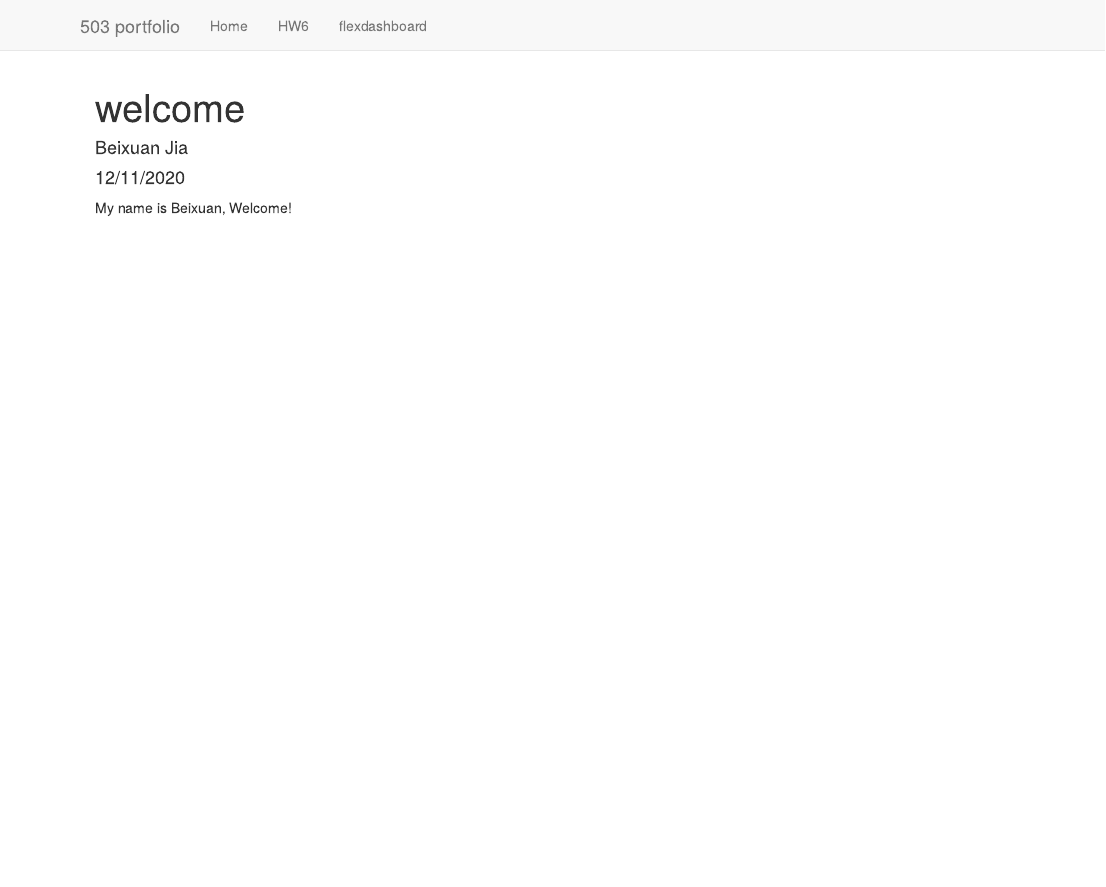
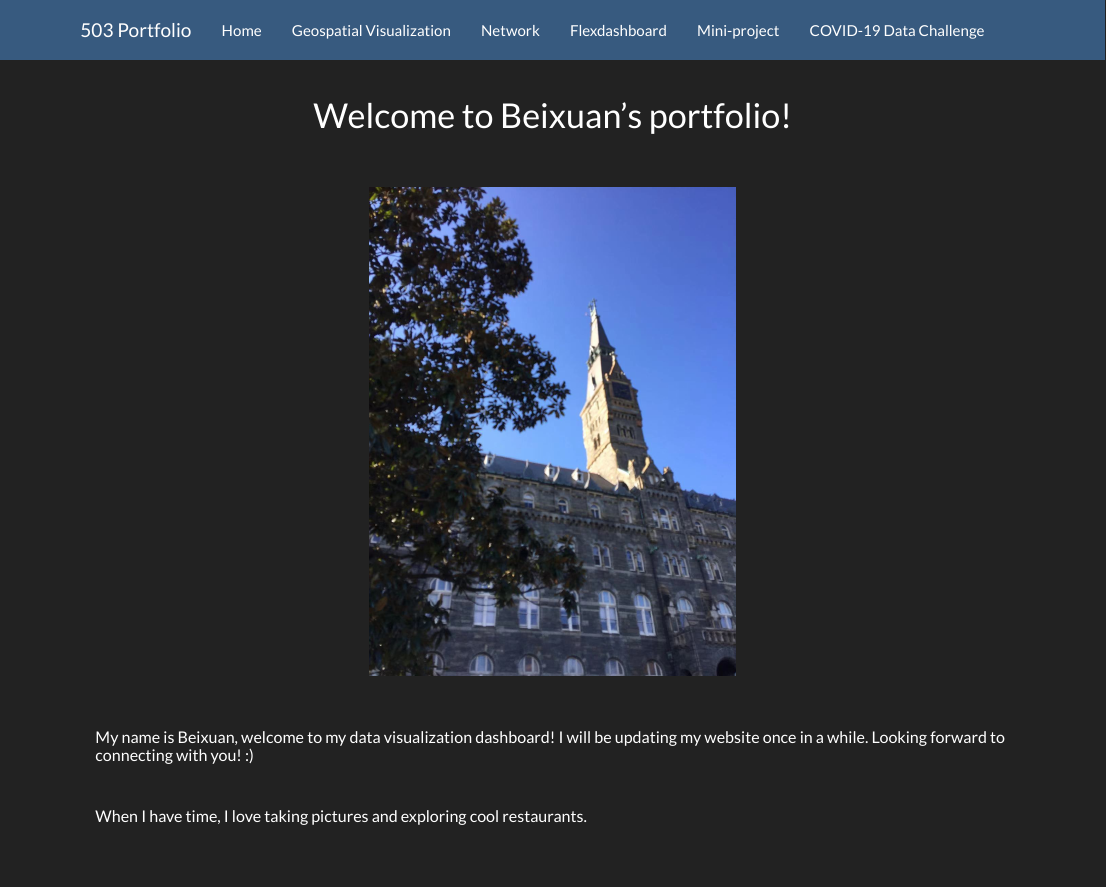
Before and after one commit to beixuan-jia/503_portfolio, an R Markdown document (index.rmd): the page in a window 1100 px wide, from its top. Rendered offline with R 4.5, knitr and Pandoc, with nearby package versions.

Commit message:
Add files via upload

```diff
--- a/_site.yml
+++ b/_site.yml
@@ -1,11 +1,16 @@
 name: 'Vis by Beixuan'
 output_dir: 'docs'
 navbar:
-  title: '503 portfolio'
+  title: '503 Portfolio'
   left:
     - text: 'Home'
       href: 'index.html'
-    - text: 'HW6'
+    - text: 'Geospatial Visualization'
       href: 'geospatial.html'
-    - text: 'flexdashboard'
+    - text: 'Network'
+      href: 'networks.html'
+    - text: 'Flexdashboard'
       href: 'https://beixuan-jia.github.io/503_Final_Proj/'
+    - text: 'Mini-project'
+      href: 'http://bjia.georgetown.domains/index.html'
+    - text: 'COVID-19 Data Challenge'
--- a/index.rmd
+++ b/index.rmd
@@ -1,8 +1,14 @@
 ---
-title: "welcome"
-author: "Beixuan Jia"
-date: "12/11/2020"
 output: html_document
 ---
 
-My name is Beixuan, Welcome!
+
+<h1><center>Welcome to Beixuan's portfolio!</center></h1>
+<br class="line-break">
+<br class="line-break">
+<center><img src="gtown.jpg" style="width:40%"></center>
+<br class="line-break">
+<br class="line-break">
+<h5>My name is Beixuan, welcome to my data visualization dashboard! I will be updating my website once in a while. Looking forward to connecting with you! :) </h5>
+<br class="line-break">
+<h5>When I have time, I love taking pictures and exploring cool restaurants.</h5>
```
Also changed, not shown: gtown.jpg (added), _site.yml (4 more changed lines).
